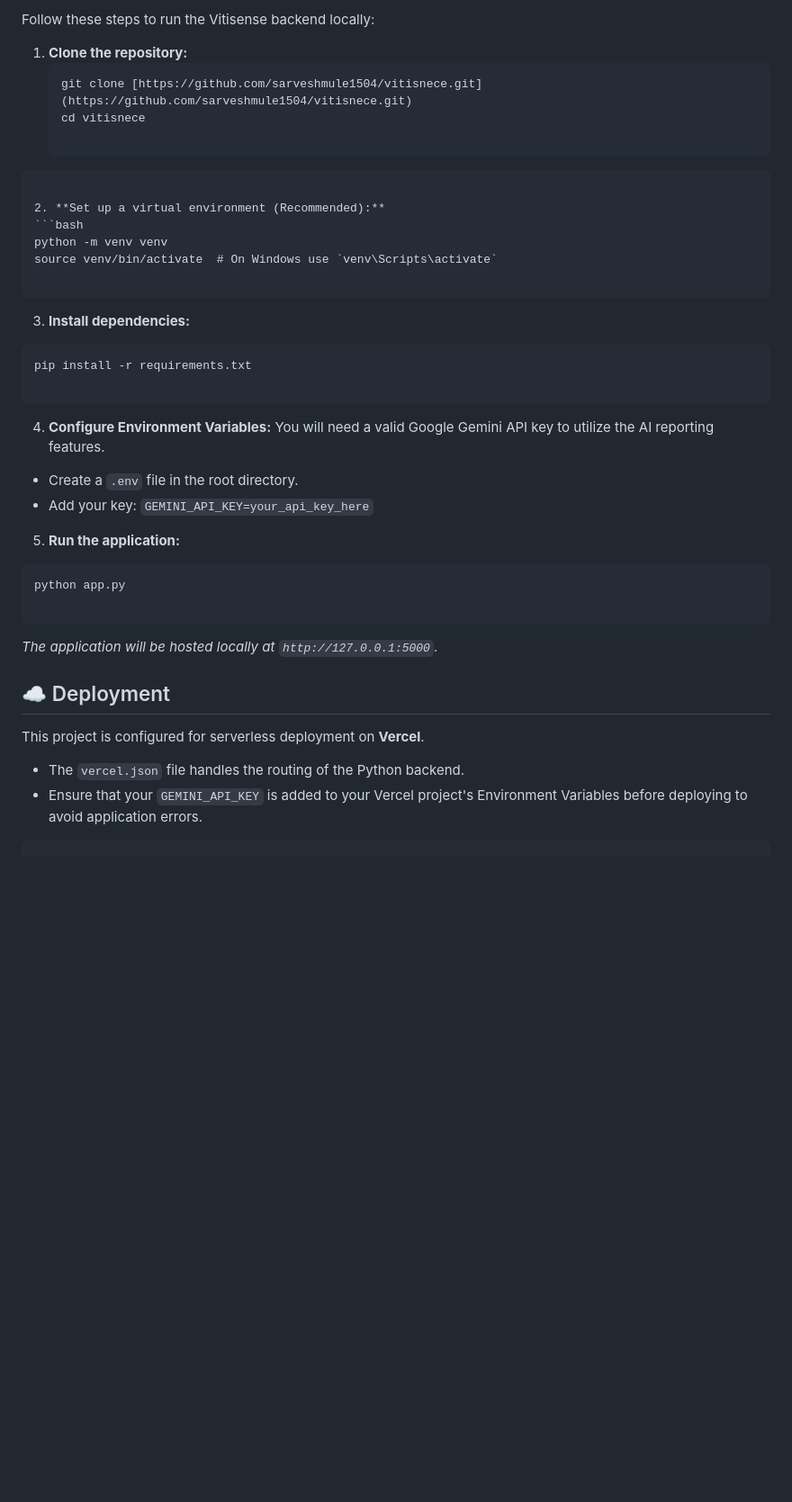
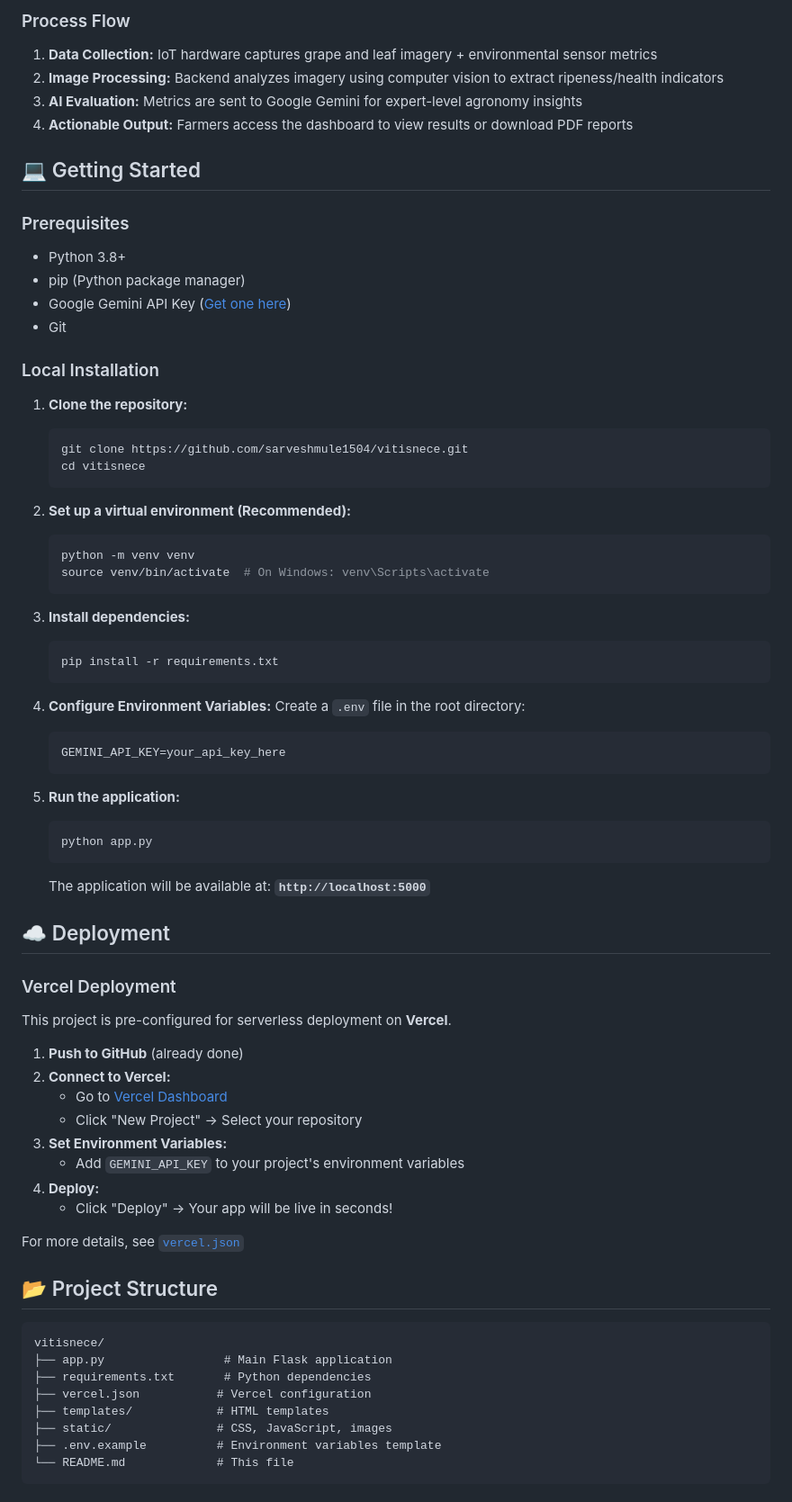
Before and after one commit to sarveshmule1504/vitisnece, a Markdown page: README.md, the part around one of its changes. Shown at 90% size. Drawn GitHub-style; blank space fills up the shorter version.

````diff
--- a/README.md
+++ b/README.md
@@ -31,50 +70,77 @@ Check out the live application here: [vitisnece.vercel.app](https://vitisnece.ve
 
-Follow these steps to run the Vitisense backend locally:
+### Process Flow
+1. **Data Collection:** IoT hardware captures grape and leaf imagery + environmental sensor metrics
+2. **Image Processing:** Backend analyzes imagery using computer vision to extract ripeness/health indicators
+3. **AI Evaluation:** Metrics are sent to Google Gemini for expert-level agronomy insights
+4. **Actionable Output:** Farmers access the dashboard to view results or download PDF reports
+
+## 💻 Getting Started
+
+### Prerequisites
+- Python 3.8+
+- pip (Python package manager)
+- Google Gemini API Key ([Get one here](https://ai.google.dev/))
+- Git
+
+### Local Installation
 
 1. **Clone the repository:**
    ```bash
-   git clone [https://github.com/sarveshmule1504/vitisnece.git](https://github.com/sarveshmule1504/vitisnece.git)
+   git clone https://github.com/sarveshmule1504/vitisnece.git
    cd vitisnece
-
-```
+   ```
 
 2. **Set up a virtual environment (Recommended):**
-```bash
-python -m venv venv
-source venv/bin/activate  # On Windows use `venv\Scripts\activate`
-
-```
-
+   ```bash
+   python -m venv venv
+   source venv/bin/activate  # On Windows: venv\Scripts\activate
+   ```
 
 3. **Install dependencies:**
-```bash
-pip install -r requirements.txt
-
-```
-
+   ```bash
+   pip install -r requirements.txt
+   ```
 
 4. **Configure Environment Variables:**
-You will need a valid Google Gemini API key to utilize the AI reporting features.
-* Create a `.env` file in the root directory.
-* Add your key: `GEMINI_API_KEY=your_api_key_here`
-
+   Create a `.env` file in the root directory:
+   ```env
+   GEMINI_API_KEY=your_api_key_here
+   ```
 
 5. **Run the application:**
-```bash
-python app.py
+   ```bash
+   python app.py
+   ```
 
-```
-
-
-*The application will be hosted locally at `http://127.0.0.1:5000`.*
+   The application will be available at: **`http://localhost:5000`**
 
 ## ☁️ Deployment
 
-This project is configured for serverless deployment on **Vercel**.
+### Vercel Deployment
 
-* The `vercel.json` file handles the routing of the Python backend.
-* Ensure that your `GEMINI_API_KEY` is added to your Vercel project's Environment Variables before deploying to avoid application errors.
+This project is pre-configured for serverless deployment on **Vercel**.
 
+1. **Push to GitHub** (already done)
+2. **Connect to Vercel:**
+   - Go to [Vercel Dashboard](https://vercel.com)
+   - Click "New Project" → Select your repository
+3. **Set Environment Variables:**
+   - Add `GEMINI_API_KEY` to your project's environment variables
+4. **Deploy:**
+   - Click "Deploy" → Your app will be live in seconds!
+
+For more details, see [`vercel.json`](vercel.json)
+
+## 📂 Project Structure
 
 ```
+vitisnece/
+├── app.py                 # Main Flask application
+├── requirements.txt       # Python dependencies
+├── vercel.json           # Vercel configuration
+├── templates/            # HTML templates
+├── static/               # CSS, JavaScript, images
+├── .env.example          # Environment variables template
+└── README.md             # This file
+```
 
````
Also changed, not shown: other parts of README.md (+118 -21 lines).
